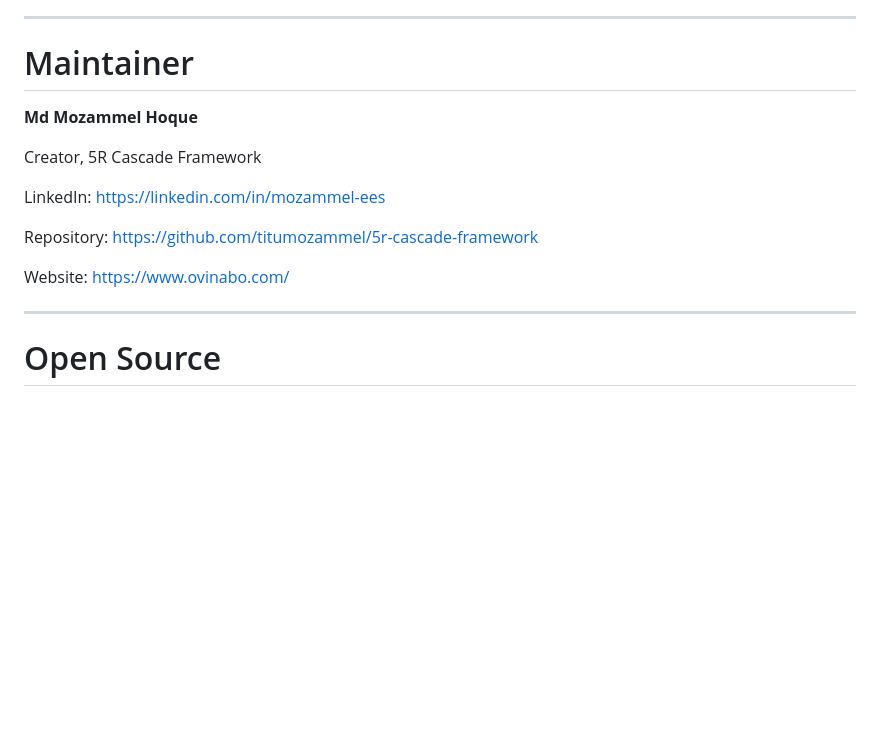
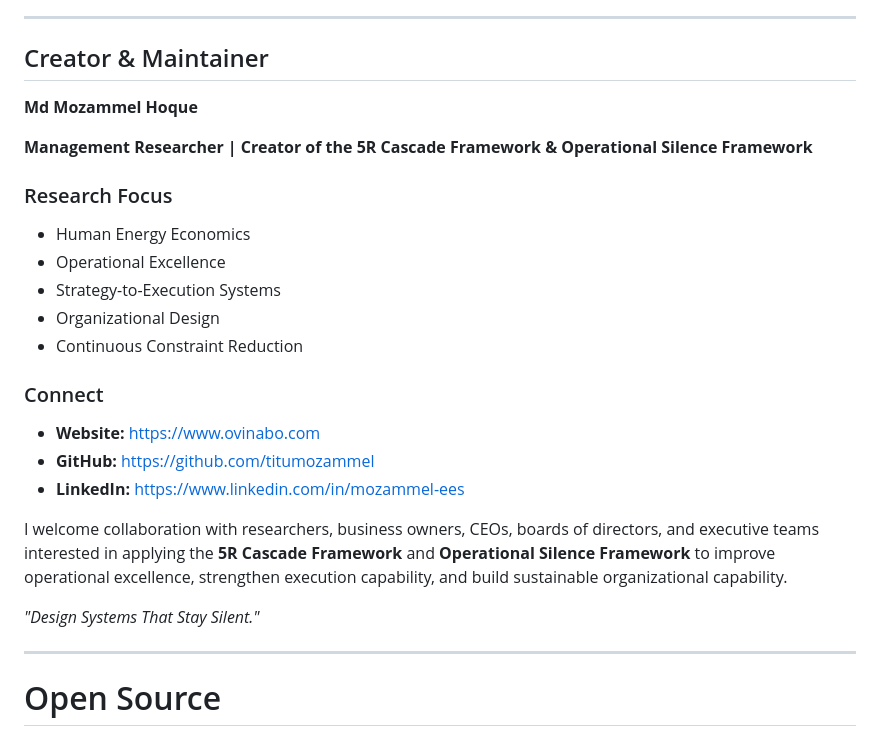
Before and after one commit to titumozammel/5r-cascade-framework, a Markdown page: README.md, the part around the change. Rendered like a GitHub page; blank space fills up the shorter version.

```diff
--- a/README.md
+++ b/README.md
@@ -348,17 +348,29 @@ The 5R Cascade applies across:
 
 ---
 
-# Maintainer
+## Creator & Maintainer
 
 **Md Mozammel Hoque**
 
-Creator, 5R Cascade Framework
+**Management Researcher | Creator of the 5R Cascade Framework & Operational Silence Framework**
 
-LinkedIn: https://linkedin.com/in/mozammel-ees
+### Research Focus
 
-Repository: https://github.com/titumozammel/5r-cascade-framework
+* Human Energy Economics
+* Operational Excellence
+* Strategy-to-Execution Systems
+* Organizational Design
+* Continuous Constraint Reduction
 
-Website: https://www.ovinabo.com/
+### Connect
+
+* **Website:** https://www.ovinabo.com
+* **GitHub:** https://github.com/titumozammel
+* **LinkedIn:** https://www.linkedin.com/in/mozammel-ees
+
+I welcome collaboration with researchers, business owners, CEOs, boards of directors, and executive teams interested in applying the **5R Cascade Framework** and **Operational Silence Framework** to improve operational excellence, strengthen execution capability, and build sustainable organizational capability.
+
+*"Design Systems That Stay Silent."*
 
 ---
 
```
